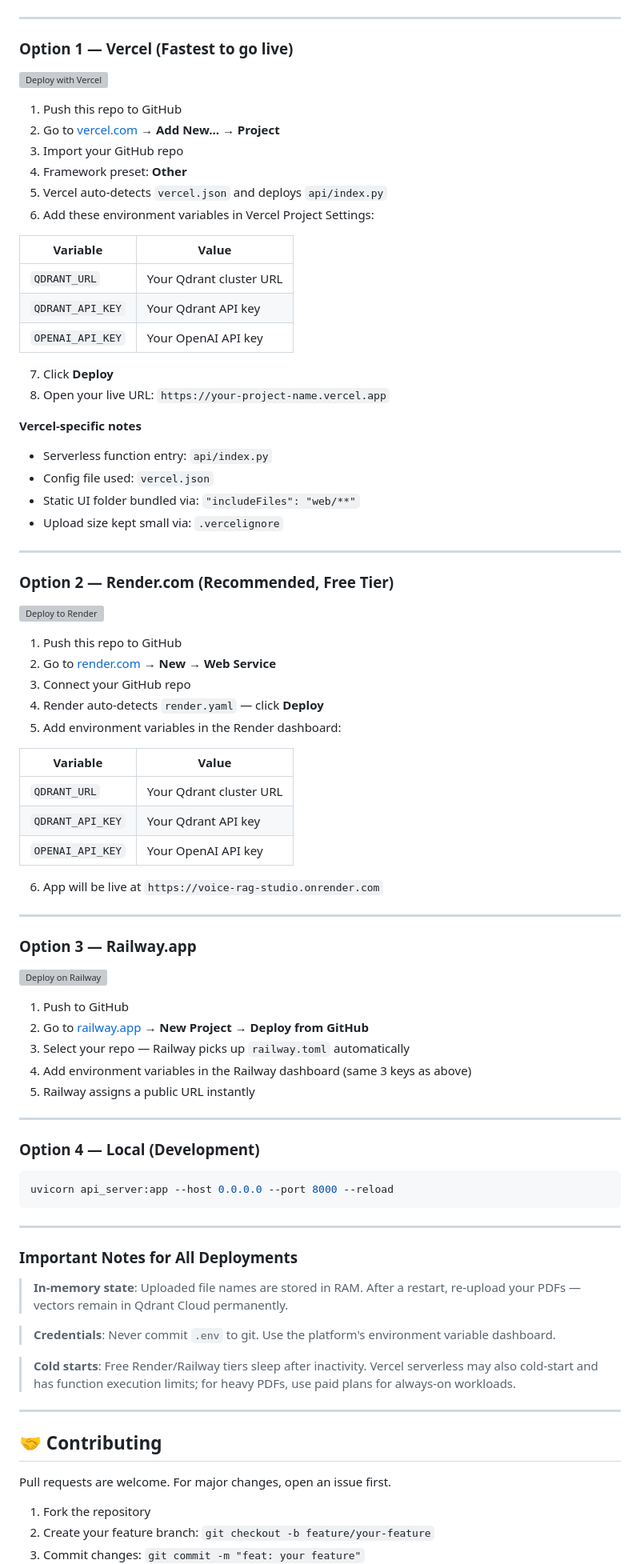
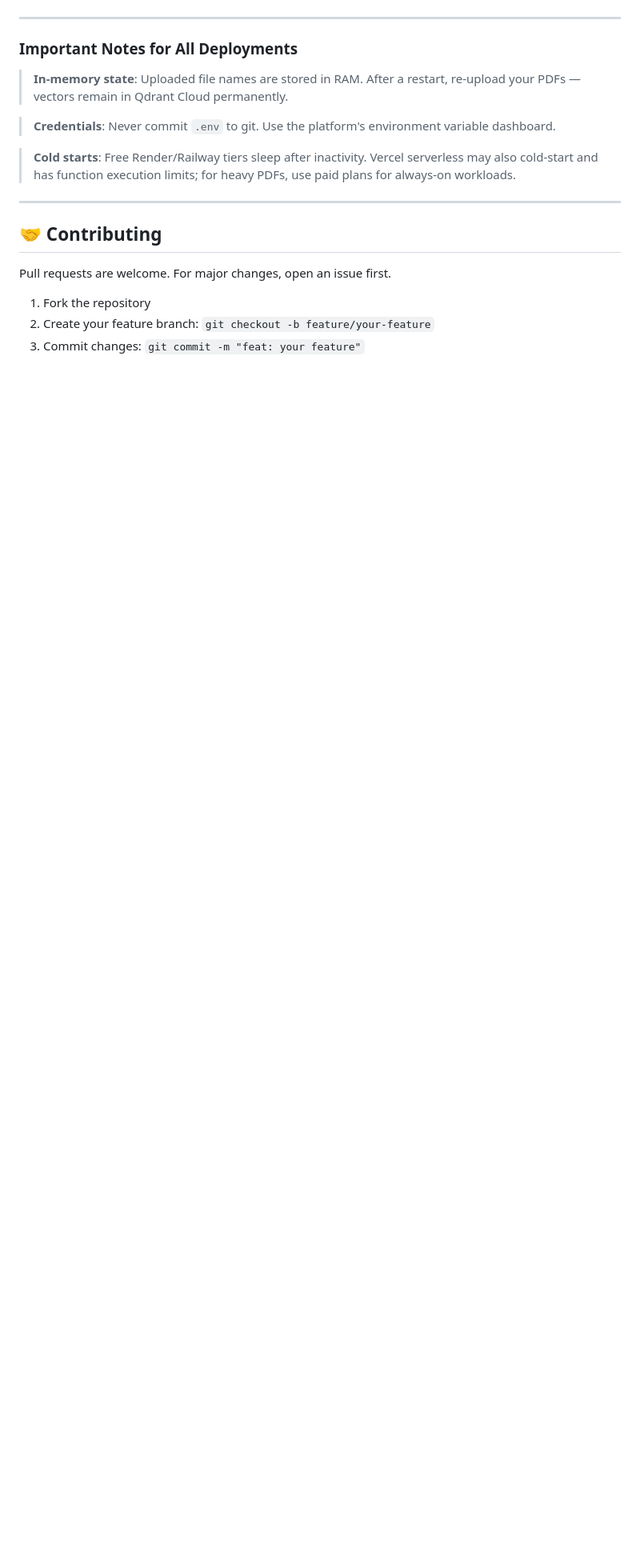
Before and after one commit to Ajay2700/Voice-RAG, a Markdown page: README.md, the part around one of its changes. Shown at 80% size. Drawn GitHub-style; blank space fills up the shorter version; grey boxes are pictures that could not be loaded.

````diff
--- a/README.md
+++ b/README.md
@@ -307,72 +305,6 @@ The app is a single FastAPI process — no external database required (Qdrant is
 ---
 
-### Option 1 — Vercel (Fastest to go live)
 
-[![Deploy with Vercel](https://vercel.com/button)](https://vercel.com/new)
-
-1. Push this repo to GitHub
-2. Go to [vercel.com](https://vercel.com) → **Add New...** → **Project**
-3. Import your GitHub repo
-4. Framework preset: **Other**
-5. Vercel auto-detects `vercel.json` and deploys `api/index.py`
-6. Add these environment variables in Vercel Project Settings:
-
-| Variable | Value |
-|---|---|
-| `QDRANT_URL` | Your Qdrant cluster URL |
-| `QDRANT_API_KEY` | Your Qdrant API key |
-| `OPENAI_API_KEY` | Your OpenAI API key |
-
-7. Click **Deploy**
-8. Open your live URL: `https://your-project-name.vercel.app`
-
-**Vercel-specific notes**
-- Serverless function entry: `api/index.py`
-- Config file used: `vercel.json`
-- Static UI folder bundled via: `"includeFiles": "web/**"`
-- Upload size kept small via: `.vercelignore`
-
----
-
-### Option 2 — Render.com (Recommended, Free Tier)
-
-[![Deploy to Render](https://render.com/images/deploy-to-render-button.svg)](https://render.com/deploy)
-
-1. Push this repo to GitHub
-2. Go to [render.com](https://render.com) → **New** → **Web Service**
-3. Connect your GitHub repo
-4. Render auto-detects `render.yaml` — click **Deploy**
-5. Add environment variables in the Render dashboard:
-
-| Variable | Value |
-|---|---|
-| `QDRANT_URL` | Your Qdrant cluster URL |
-| `QDRANT_API_KEY` | Your Qdrant API key |
-| `OPENAI_API_KEY` | Your OpenAI API key |
-
-6. App will be live at `https://voice-rag-studio.onrender.com`
-
----
-
-### Option 3 — Railway.app
-
-[![Deploy on Railway](https://railway.com/button.svg)](https://railway.com/template)
-
-1. Push to GitHub
-2. Go to [railway.app](https://railway.app) → **New Project** → **Deploy from GitHub**
-3. Select your repo — Railway picks up `railway.toml` automatically
-4. Add environment variables in the Railway dashboard (same 3 keys as above)
-5. Railway assigns a public URL instantly
-
----
-
-### Option 4 — Local (Development)
-
-```bash
-uvicorn api_server:app --host 0.0.0.0 --port 8000 --reload
-```
-
----
 
 ### Important Notes for All Deployments
 
````
Also changed, not shown: other parts of README.md (+0 -7 lines).
